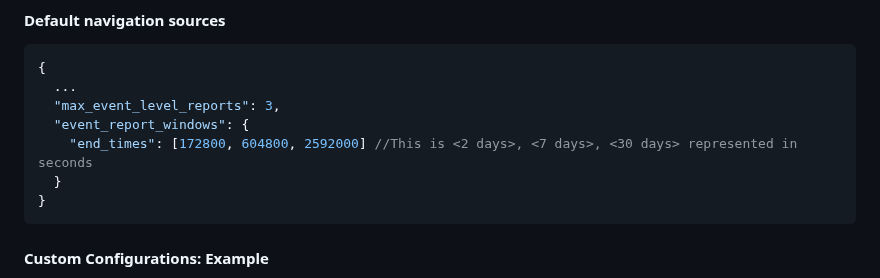
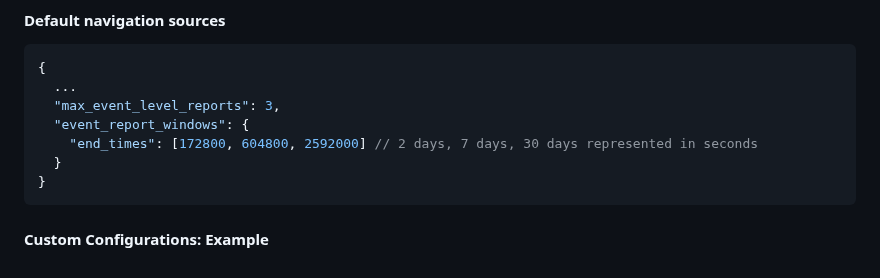
Before and after one commit to WICG/attribution-reporting-api, a Markdown page: flexible_event_config.md, the part around the change. Drawn GitHub-style.

Commit message:
update code comments - Update flexible_event_config.md
Co-authored-by: Andrew Paseltiner <apaseltiner@google.com>

````diff
--- a/flexible_event_config.md
+++ b/flexible_event_config.md
@@ -103,7 +103,7 @@ Here are the default configurations for `event` and `navigation` sources.
   ...
   "max_event_level_reports": 3,
   "event_report_windows": {
-    "end_times": [172800, 604800, 2592000] //This is <2 days>, <7 days>, <30 days> represented in seconds
+    "end_times": [172800, 604800, 2592000] // 2 days, 7 days, 30 days represented in seconds
   }
 }
 ```
````
